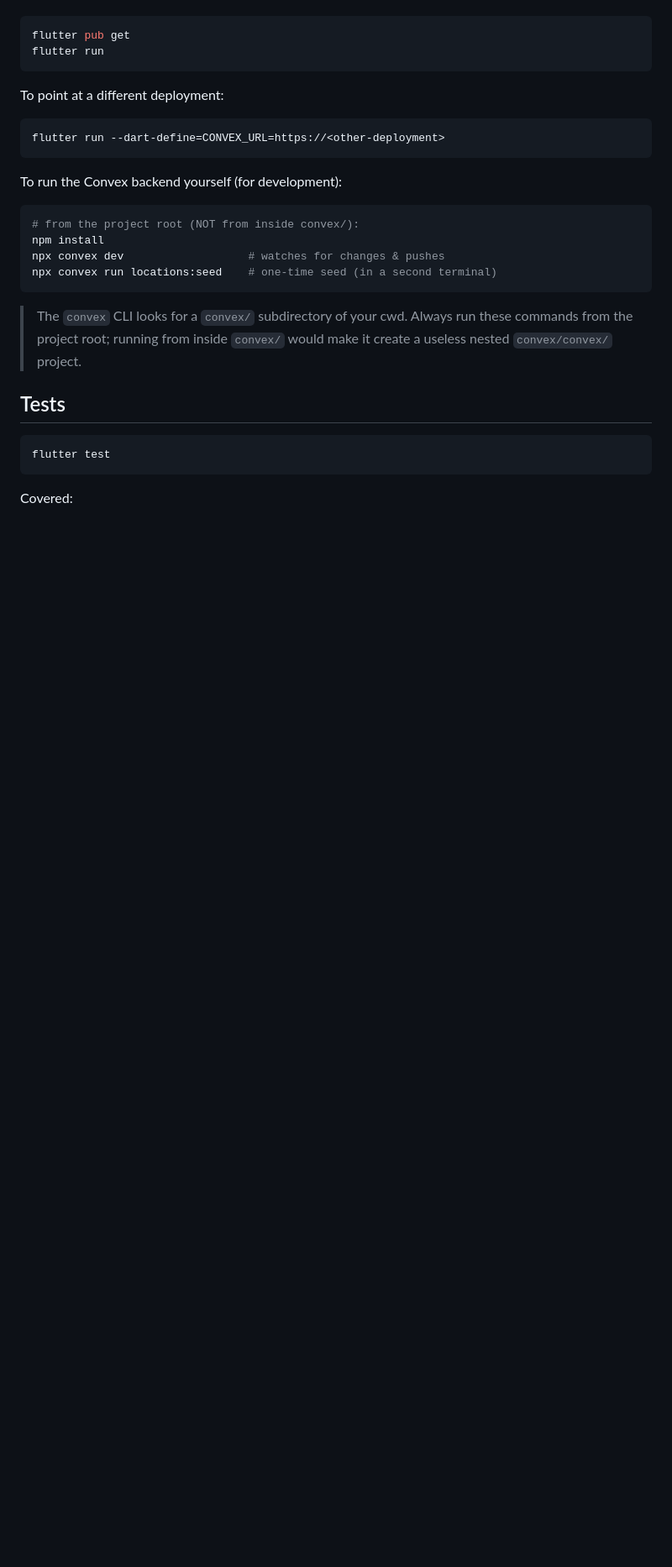
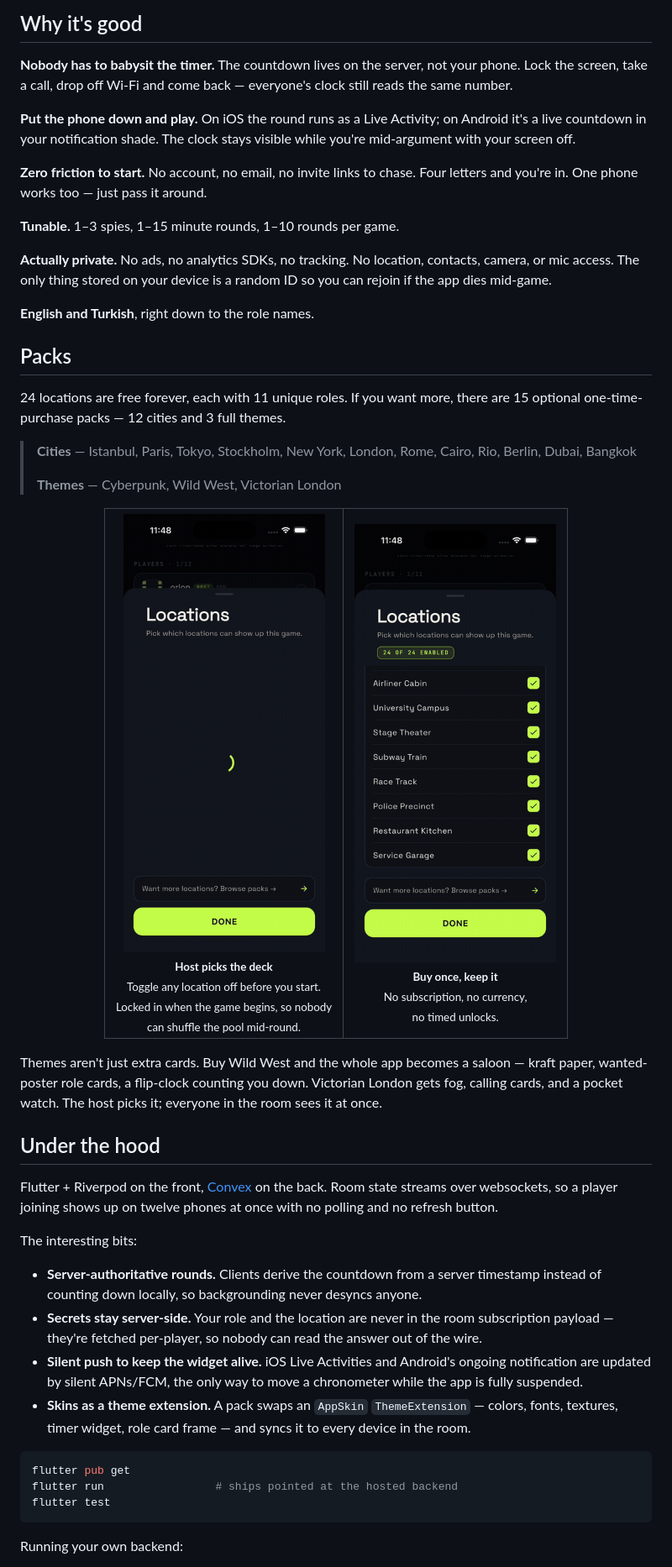
Before and after one commit to orion-supernova/spygame, a Markdown page: README.md, the part around one of its changes. Shown at 84% size. Drawn GitHub-style; pictures changed too: docs/media/locations.gif (added), docs/media/packs.gif (added); blank space fills up the shorter version.

````diff
--- a/README.md
+++ b/README.md
@@ -24,33 +39,52 @@ The Flutter app ships with the hosted deployment URL baked in
+## Why it's good
+
+**Nobody has to babysit the timer.** The countdown lives on the server, not your phone. Lock the screen, take a call, drop off Wi-Fi and come back — everyone's clock still reads the same number.
+
+**Put the phone down and play.** On iOS the round runs as a Live Activity; on Android it's a live countdown in your notification shade. The clock stays visible while you're mid-argument with your screen off.
+
+**Zero friction to start.** No account, no email, no invite links to chase. Four letters and you're in. One phone works too — just pass it around.
+
+**Tunable.** 1–3 spies, 1–15 minute rounds, 1–10 rounds per game.
+
+**Actually private.** No ads, no analytics SDKs, no tracking. No location, contacts, camera, or mic access. The only thing stored on your device is a random ID so you can rejoin if the app dies mid-game.
+
+**English and Turkish**, right down to the role names.
+
+## Packs
+
+24 locations are free forever, each with 11 unique roles. If you want more, there are 15 optional one-time-purchase packs — 12 cities and 3 full themes.
+
+> **Cities** — Istanbul, Paris, Tokyo, Stockholm, New York, London, Rome, Cairo, Rio, Berlin, Dubai, Bangkok
+>
+> **Themes** — Cyberpunk, Wild West, Victorian London
+
+<div align="center">
+<table>
+<tr>
+<td align="center"><img src="docs/media/locations.gif" alt="Host toggling which locations are in play" width="240"><br><sub><b>Host picks the deck</b><br>Toggle any location off before you start.<br>Locked in when the game begins, so nobody<br>can shuffle the pool mid-round.</sub></td>
+<td align="center"><img src="docs/media/packs.gif" alt="The location packs store" width="240"><br><sub><b>Buy once, keep it</b><br>No subscription, no currency,<br>no timed unlocks.</sub></td>
+</tr>
+</table>
+</div>
+
+Themes aren't just extra cards. Buy Wild West and the whole app becomes a saloon — kraft paper, wanted-poster role cards, a flip-clock counting you down. Victorian London gets fog, calling cards, and a pocket watch. The host picks it; everyone in the room sees it at once.
+
+## Under the hood
+
+Flutter + Riverpod on the front, [Convex](https://convex.dev) on the back. Room state streams over websockets, so a player joining shows up on twelve phones at once with no polling and no refresh button.
+
+The interesting bits:
+
+- **Server-authoritative rounds.** Clients derive the countdown from a server timestamp instead of counting down locally, so backgrounding never desyncs anyone.
+- **Secrets stay server-side.** Your role and the location are never in the room subscription payload — they're fetched per-player, so nobody can read the answer out of the wire.
+- **Silent push to keep the widget alive.** iOS Live Activities and Android's ongoing notification are updated by silent APNs/FCM, the only way to move a chronometer while the app is fully suspended.
+- **Skins as a theme extension.** A pack swaps an `AppSkin` `ThemeExtension` — colors, fonts, textures, timer widget, role card frame — and syncs it to every device in the room.
 
 ```bash
 flutter pub get
-flutter run
-```
-
-To point at a different deployment:
-
-```bash
-flutter run --dart-define=CONVEX_URL=https://<other-deployment>
-```
-
-To run the Convex backend yourself (for development):
-
-```bash
-# from the project root (NOT from inside convex/):
-npm install
-npx convex dev                   # watches for changes & pushes
-npx convex run locations:seed    # one-time seed (in a second terminal)
-```
-
-> The `convex` CLI looks for a `convex/` subdirectory of your cwd. Always
-> run these commands from the project root; running from inside `convex/`
-> would make it create a useless nested `convex/convex/` project.
-
-## Tests
-
-```bash
+flutter run                 # ships pointed at the hosted backend
 flutter test
 ```
 
-Covered:
+Running your own backend:
 
````
Also changed, not shown: other parts of README.md (+40 -61 lines), docs/media/README.md (added, +76 -0 lines), docs/media/hero.gif (added), docs/media/reveal.gif (added), docs/media/role.gif (added), 2 other files.
